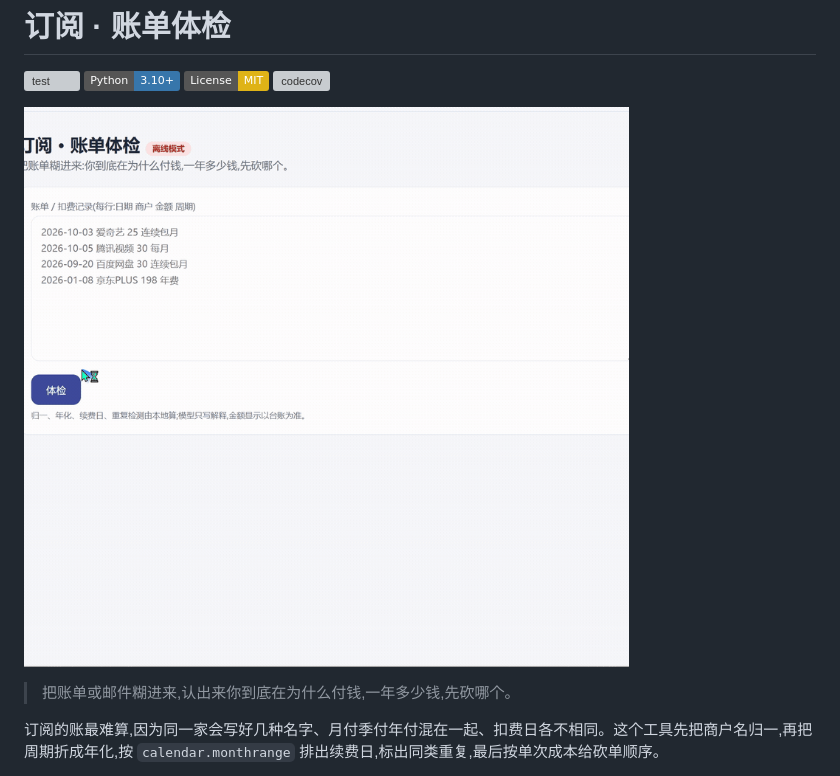
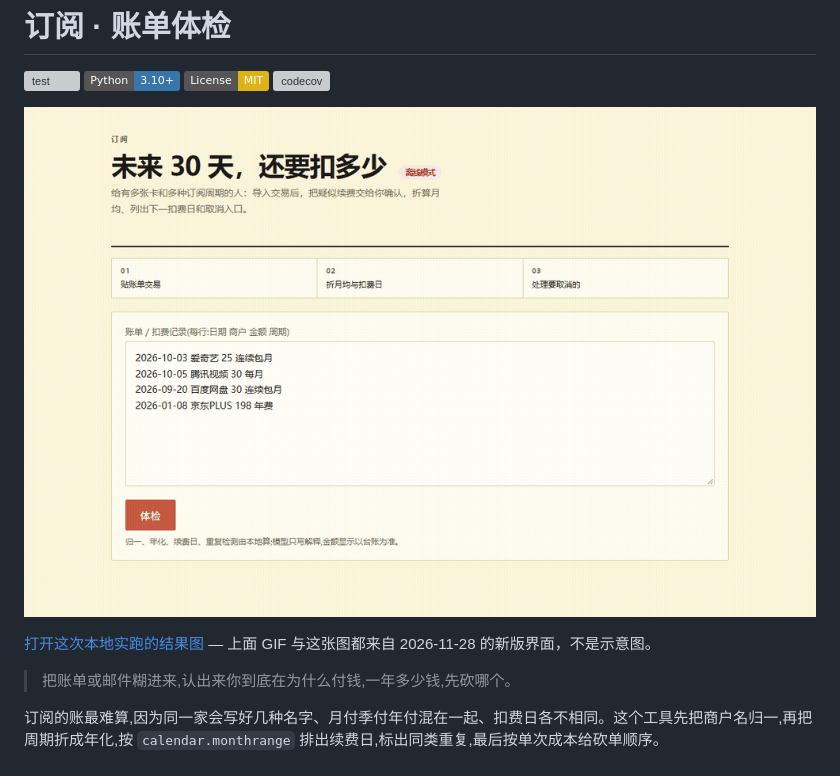
Before and after one commit to wushiyi105-jpg/dingyue, a Markdown page: README.md, the part around the change. Drawn GitHub-style; pictures changed too: assets/demo.gif; badges without logos; grey boxes are pictures that could not be loaded.

```diff
--- a/README.md
+++ b/README.md
@@ -3,6 +3,8 @@
 [![test](https://github.com/wushiyi105-jpg/dingyue/workflows/test/badge.svg)](https://github.com/wushiyi105-jpg/dingyue/actions) [![Python 3.10+](https://img.shields.io/badge/Python-3.10%2B-3776AB?logo=python&logoColor=white)]() [![License: MIT](https://img.shields.io/badge/License-MIT-yellow.svg)](./LICENSE) [![codecov](https://codecov.io/gh/wushiyi105-jpg/dingyue/branch/main/graph/badge.svg)](https://codecov.io/gh/wushiyi105-jpg/dingyue)
 
 ![示例](assets/demo.gif)
+
+[打开这次本地实跑的结果图](assets/result.png) — 上面 GIF 与这张图都来自 2026-11-28 的新版界面，不是示意图。
 
 > 把账单或邮件糊进来,认出来你到底在为什么付钱,一年多少钱,先砍哪个。
 
```
Also changed, not shown: assets/result.png (added), 1 other file.
